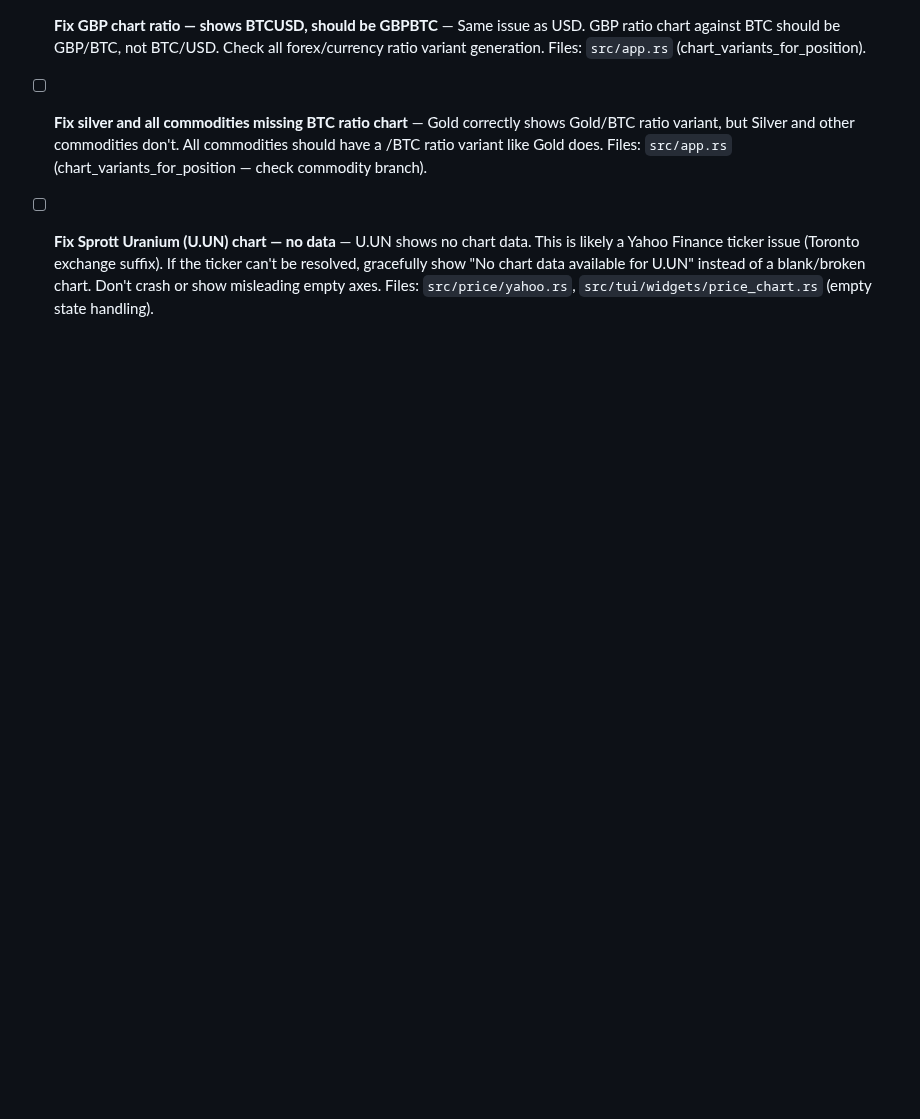
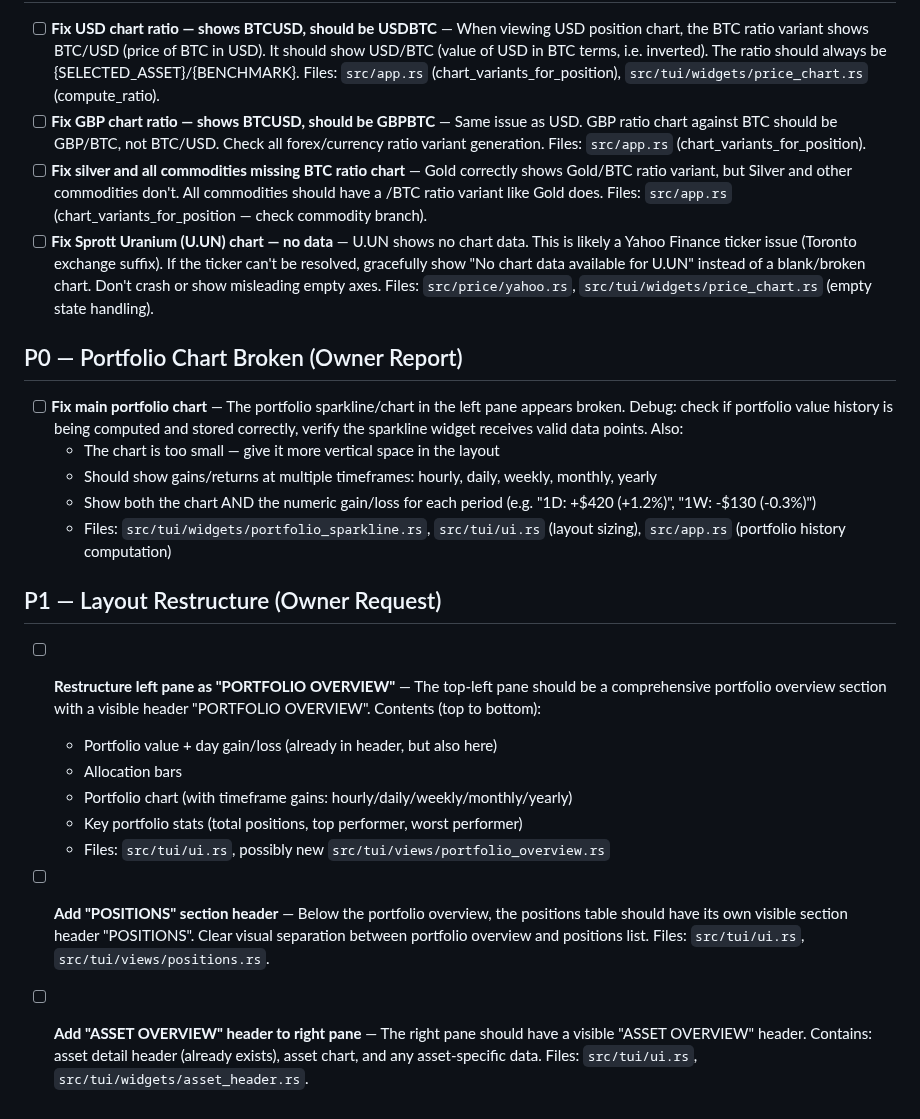
Before and after one commit to skylarsimoncelli/pftui, a Markdown page: TODO.md, the part around the change. Rendered like a GitHub page; blank space fills up the shorter version.

Commit message:
docs: add P0 portfolio chart fix and P1 layout restructure from owner

```diff
--- a/TODO.md
+++ b/TODO.md
@@ -201,3 +201,22 @@
 - [ ] **Fix GBP chart ratio — shows BTCUSD, should be GBPBTC** — Same issue as USD. GBP ratio chart against BTC should be GBP/BTC, not BTC/USD. Check all forex/currency ratio variant generation. Files: `src/app.rs` (chart_variants_for_position).
 - [ ] **Fix silver and all commodities missing BTC ratio chart** — Gold correctly shows Gold/BTC ratio variant, but Silver and other commodities don't. All commodities should have a /BTC ratio variant like Gold does. Files: `src/app.rs` (chart_variants_for_position — check commodity branch).
 - [ ] **Fix Sprott Uranium (U.UN) chart — no data** — U.UN shows no chart data. This is likely a Yahoo Finance ticker issue (Toronto exchange suffix). If the ticker can't be resolved, gracefully show "No chart data available for U.UN" instead of a blank/broken chart. Don't crash or show misleading empty axes. Files: `src/price/yahoo.rs`, `src/tui/widgets/price_chart.rs` (empty state handling).
+
+## P0 — Portfolio Chart Broken (Owner Report)
+
+- [ ] **Fix main portfolio chart** — The portfolio sparkline/chart in the left pane appears broken. Debug: check if portfolio value history is being computed and stored correctly, verify the sparkline widget receives valid data points. Also:
+  - The chart is too small — give it more vertical space in the layout
+  - Should show gains/returns at multiple timeframes: hourly, daily, weekly, monthly, yearly
+  - Show both the chart AND the numeric gain/loss for each period (e.g. "1D: +$420 (+1.2%)", "1W: -$130 (-0.3%)")
+  - Files: `src/tui/widgets/portfolio_sparkline.rs`, `src/tui/ui.rs` (layout sizing), `src/app.rs` (portfolio history computation)
+
+## P1 — Layout Restructure (Owner Request)
+
+- [ ] **Restructure left pane as "PORTFOLIO OVERVIEW"** — The top-left pane should be a comprehensive portfolio overview section with a visible header "PORTFOLIO OVERVIEW". Contents (top to bottom):
+  - Portfolio value + day gain/loss (already in header, but also here)
+  - Allocation bars
+  - Portfolio chart (with timeframe gains: hourly/daily/weekly/monthly/yearly)
+  - Key portfolio stats (total positions, top performer, worst performer)
+  - Files: `src/tui/ui.rs`, possibly new `src/tui/views/portfolio_overview.rs`
+- [ ] **Add "POSITIONS" section header** — Below the portfolio overview, the positions table should have its own visible section header "POSITIONS". Clear visual separation between portfolio overview and positions list. Files: `src/tui/ui.rs`, `src/tui/views/positions.rs`.
+- [ ] **Add "ASSET OVERVIEW" header to right pane** — The right pane should have a visible "ASSET OVERVIEW" header. Contains: asset detail header (already exists), asset chart, and any asset-specific data. Files: `src/tui/ui.rs`, `src/tui/widgets/asset_header.rs`.
```
